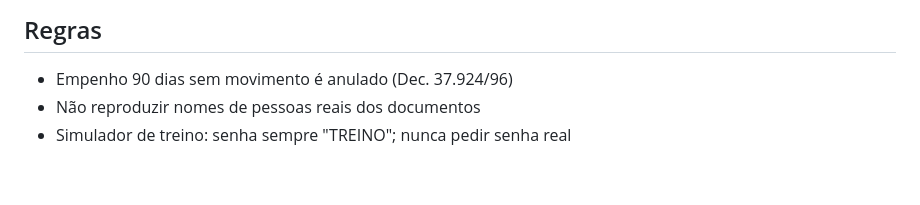
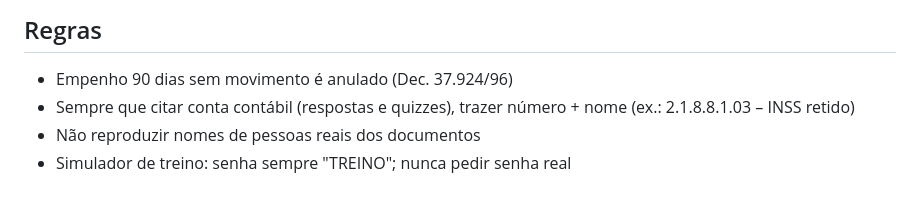
Before and after one commit to reginaldodasilvaaraujo1986-collab/Repositorio-Claude, a Markdown page: CLAUDE.md, the part around the change. Rendered like a GitHub page.

Commit message:
CLAUDE.md: citar conta contábil sempre com o nome
Co-Authored-By: Claude Opus 5.5 <noreply@anthropic.com>
Claude-Session: https://claude.ai/code/session_017WkAoUekkvr4DuFbwx2atn

```diff
--- a/CLAUDE.md
+++ b/CLAUDE.md
@@ -106,5 +106,6 @@ Linha do SIAFI: UO · função subfunção programa P/A C/A · natureza · item
 ## Regras
 
 - Empenho 90 dias sem movimento é anulado (Dec. 37.924/96)
+- Sempre que citar conta contábil (respostas e quizzes), trazer número + nome (ex.: 2.1.8.8.1.03 – INSS retido)
 - Não reproduzir nomes de pessoas reais dos documentos
 - Simulador de treino: senha sempre "TREINO"; nunca pedir senha real
```
